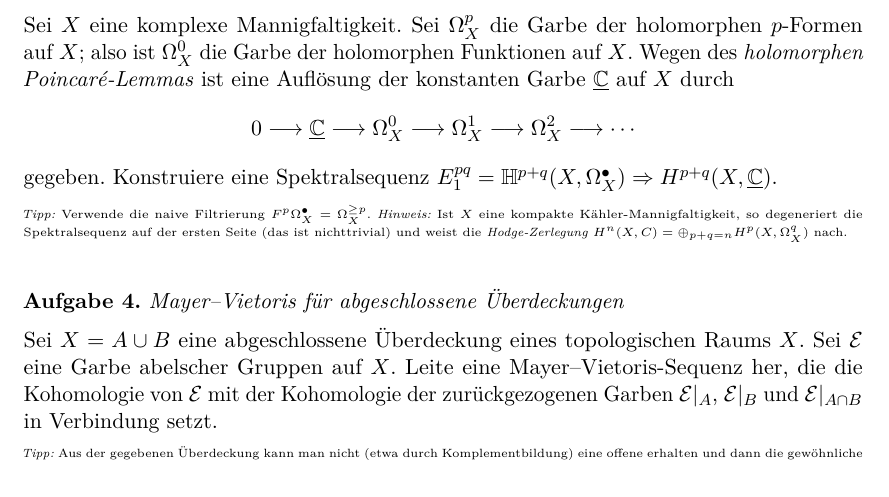
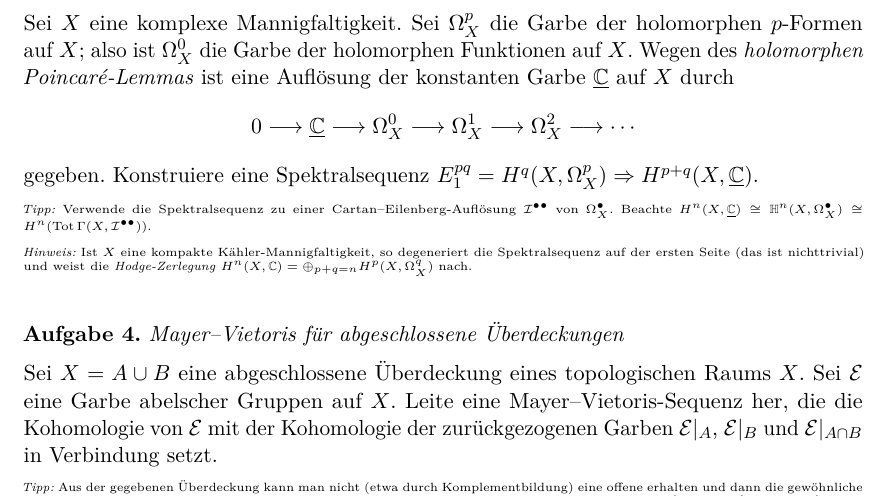
Before and after one commit to iblech/homologische-algebra, a LaTeX problem sheet (uebung26.tex): part of the page, cut so that both start at the same text, the shorter picture padded with empty space. Compiled offline with pdfLaTeX.

```diff
--- a/uebung26.tex
+++ b/uebung26.tex
@@ -47,13 +47,18 @@
 Funktionen auf~$X$. Wegen des \emph{holomorphen Poincaré-Lemmas} ist eine
 Auflösung der konstanten Garbe~$\ul{\CC}$ auf~$X$ durch
 \[ 0 \lra \ul{\CC} \lra \Omega_X^0 \lra \Omega_X^1 \lra \Omega_X^2 \lra \cdots \]
-gegeben. Konstruiere eine Spektralsequenz $E_1^{pq} = \mathbb{H}^{p+q}(X,
-\Omega_X^\bullet) \Rightarrow H^{p+q}(X,\ul{\CC})$.
+gegeben. Konstruiere eine Spektralsequenz $E_1^{pq} = H^q(X,\Omega_X^p)
+\Rightarrow H^{p+q}(X,\ul{\CC})$.
 
-{\tiny\emph{Tipp:} Verwende die naive Filtrierung~$F^p \Omega_X^\bullet =
-\Omega_X^{\geq p}$. \emph{Hinweis:} Ist~$X$ eine kompakte
-Kähler-Mannigfaltigkeit, so degeneriert die Spektralsequenz auf der ersten
-Seite (das ist nichttrivial) und weist die \emph{Hodge-Zerlegung} $H^n(X,C) = \oplus_{p+q=n}
+{\tiny\emph{Tipp:} Verwende die Spektralsequenz zu einer
+Cartan--Eilenberg-Auflösung~$\I^{\bullet\bullet}$ von~$\Omega_X^\bullet$.
+Beachte~$H^n(X,\ul{\CC}) \cong \mathbb{H}^n(X,\Omega_X^\bullet) \cong
+H^n(\operatorname{Tot} \Gamma(X,\I^{\bullet\bullet}))$.\par}
+
+{\tiny
+\emph{Hinweis:} Ist~$X$ eine kompakte
+Kähler-Mannig\-fal\-tig\-keit, so degeneriert die Spektralsequenz auf der ersten
+Seite (das ist nichttrivial) und weist die \emph{Hodge-Zerlegung} $H^n(X,\CC) = \oplus_{p+q=n}
 H^p(X,\Omega_X^q)$ nach.\par}
 \end{aufgabe}
 
```
Also changed, not shown: uebung26.pdf.
